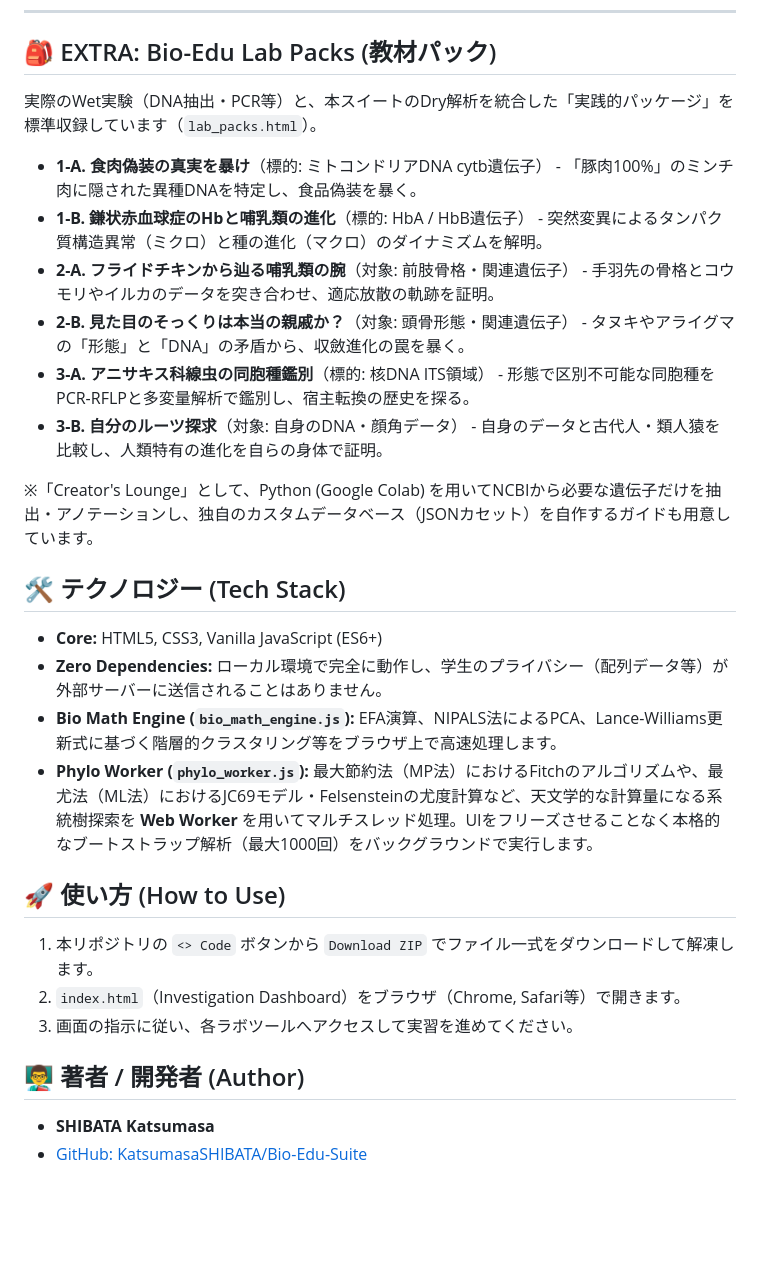
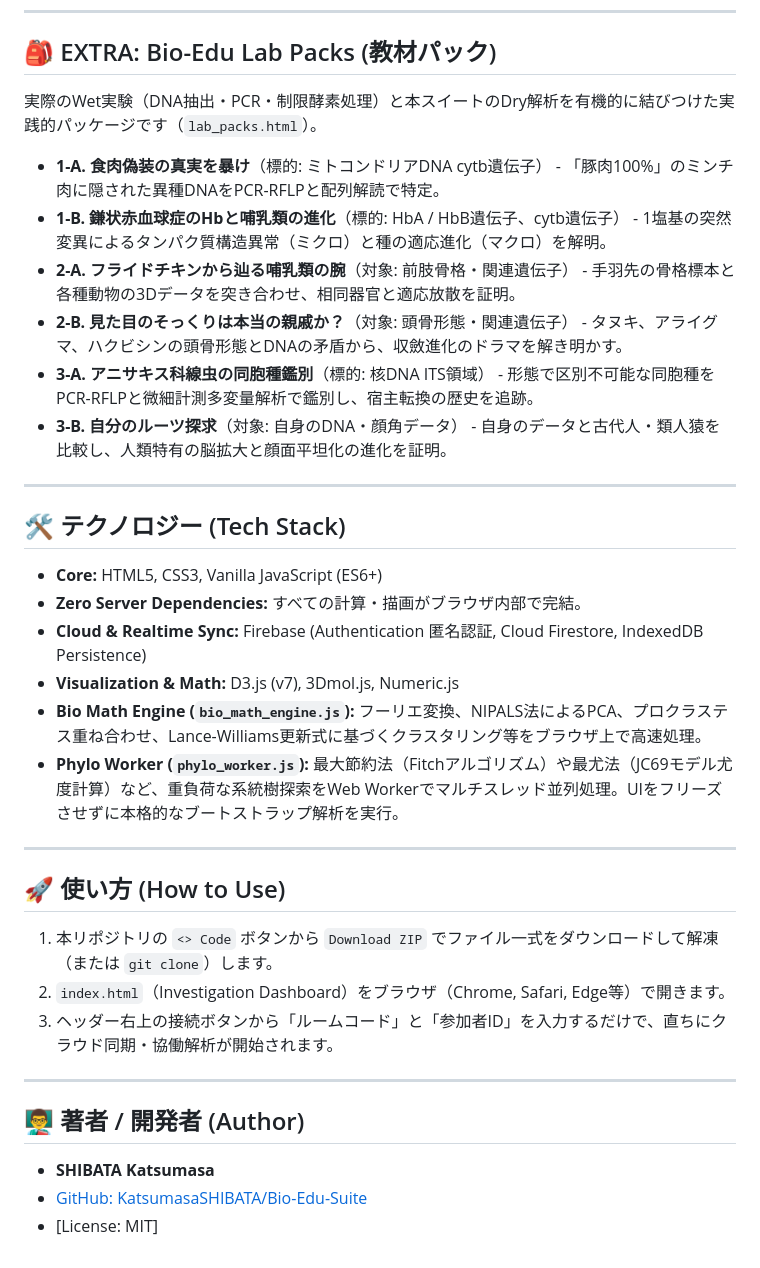
Before and after one commit to KatsumasaSHIBATA/Bio-Edu-Suite, a Markdown page: README.md, the part around one of its changes. GitHub-like rendering; blank space fills up the shorter version.

```diff
--- a/README.md
+++ b/README.md
@@ -63,28 +85,35 @@ DNA配列の増幅（PCR）から、系統樹作成、形態測定（EFA）、
 ---
 
 ## 🎒 EXTRA: Bio-Edu Lab Packs (教材パック)
-実際のWet実験（DNA抽出・PCR等）と、本スイートのDry解析を統合した「実践的パッケージ」を標準収録しています（`lab_packs.html`）。
+実際のWet実験（DNA抽出・PCR・制限酵素処理）と本スイートのDry解析を有機的に結びつけた実践的パッケージです（`lab_packs.html`）。
 
-* **1-A. 食肉偽装の真実を暴け**（標的: ミトコンドリアDNA cytb遺伝子） - 「豚肉100%」のミンチ肉に隠された異種DNAを特定し、食品偽装を暴く。
-* **1-B. 鎌状赤血球症のHbと哺乳類の進化**（標的: HbA / HbB遺伝子） - 突然変異によるタンパク質構造異常（ミクロ）と種の進化（マクロ）のダイナミズムを解明。
-* **2-A. フライドチキンから辿る哺乳類の腕**（対象: 前肢骨格・関連遺伝子） - 手羽先の骨格とコウモリやイルカのデータを突き合わせ、適応放散の軌跡を証明。
-* **2-B. 見た目のそっくりは本当の親戚か？**（対象: 頭骨形態・関連遺伝子） - タヌキやアライグマの「形態」と「DNA」の矛盾から、収斂進化の罠を暴く。
-* **3-A. アニサキス科線虫の同胞種鑑別**（標的: 核DNA ITS領域） - 形態で区別不可能な同胞種をPCR-RFLPと多変量解析で鑑別し、宿主転換の歴史を探る。
-* **3-B. 自分のルーツ探求**（対象: 自身のDNA・顔角データ） - 自身のデータと古代人・類人猿を比較し、人類特有の進化を自らの身体で証明。
+* **1-A. 食肉偽装の真実を暴け**（標的: ミトコンドリアDNA cytb遺伝子） - 「豚肉100%」のミンチ肉に隠された異種DNAをPCR-RFLPと配列解読で特定。
+* **1-B. 鎌状赤血球症のHbと哺乳類の進化**（標的: HbA / HbB遺伝子、cytb遺伝子） - 1塩基の突然変異によるタンパク質構造異常（ミクロ）と種の適応進化（マクロ）を解明。
+* **2-A. フライドチキンから辿る哺乳類の腕**（対象: 前肢骨格・関連遺伝子） - 手羽先の骨格標本と各種動物の3Dデータを突き合わせ、相同器官と適応放散を証明。
+* **2-B. 見た目のそっくりは本当の親戚か？**（対象: 頭骨形態・関連遺伝子） - タヌキ、アライグマ、ハクビシンの頭骨形態とDNAの矛盾から、収斂進化のドラマを解き明かす。
+* **3-A. アニサキス科線虫の同胞種鑑別**（標的: 核DNA ITS領域） - 形態で区別不可能な同胞種をPCR-RFLPと微細計測多変量解析で鑑別し、宿主転換の歴史を追跡。
+* **3-B. 自分のルーツ探求**（対象: 自身のDNA・顔角データ） - 自身のデータと古代人・類人猿を比較し、人類特有の脳拡大と顔面平坦化の進化を証明。
 
-※「Creator's Lounge」として、Python (Google Colab) を用いてNCBIから必要な遺伝子だけを抽出・アノテーションし、独自のカスタムデータベース（JSONカセット）を自作するガイドも用意しています。
+---
 
 ## 🛠️ テクノロジー (Tech Stack)
 * **Core:** HTML5, CSS3, Vanilla JavaScript (ES6+)
-* **Zero Dependencies:** ローカル環境で完全に動作し、学生のプライバシー（配列データ等）が外部サーバーに送信されることはありません。
-* **Bio Math Engine (`bio_math_engine.js`):** EFA演算、NIPALS法によるPCA、Lance-Williams更新式に基づく階層的クラスタリング等をブラウザ上で高速処理します。
-* **Phylo Worker (`phylo_worker.js`):** 最大節約法（MP法）におけるFitchのアルゴリズムや、最尤法（ML法）におけるJC69モデル・Felsensteinの尤度計算など、天文学的な計算量になる系統樹探索を **Web Worker** を用いてマルチスレッド処理。UIをフリーズさせることなく本格的なブートストラップ解析（最大1000回）をバックグラウンドで実行します。
+* **Zero Server Dependencies:** すべての計算・描画がブラウザ内部で完結。
+* **Cloud & Realtime Sync:** Firebase (Authentication 匿名認証, Cloud Firestore, IndexedDB Persistence)
+* **Visualization & Math:** D3.js (v7), 3Dmol.js, Numeric.js
+* **Bio Math Engine (`bio_math_engine.js`):** フーリエ変換、NIPALS法によるPCA、プロクラステス重ね合わせ、Lance-Williams更新式に基づくクラスタリング等をブラウザ上で高速処理。
+* **Phylo Worker (`phylo_worker.js`):** 最大節約法（Fitchアルゴリズム）や最尤法（JC69モデル尤度計算）など、重負荷な系統樹探索をWeb Workerでマルチスレッド並列処理。UIをフリーズさせずに本格的なブートストラップ解析を実行。
+
+---
 
 ## 🚀 使い方 (How to Use)
-1. 本リポジトリの `<> Code` ボタンから `Download ZIP` でファイル一式をダウンロードして解凍します。
-2. `index.html`（Investigation Dashboard）をブラウザ（Chrome, Safari等）で開きます。
-3. 画面の指示に従い、各ラボツールへアクセスして実習を進めてください。
+1. 本リポジトリの `<> Code` ボタンから `Download ZIP` でファイル一式をダウンロードして解凍（または `git clone`）します。
+2. `index.html`（Investigation Dashboard）をブラウザ（Chrome, Safari, Edge等）で開きます。
+3. ヘッダー右上の接続ボタンから「ルームコード」と「参加者ID」を入力するだけで、直ちにクラウド同期・協働解析が開始されます。
+
+---
 
 ## 👨‍🏫 著者 / 開発者 (Author)
 - **SHIBATA Katsumasa**
 - [GitHub: KatsumasaSHIBATA/Bio-Edu-Suite](https://github.com/KatsumasaSHIBATA/Bio-Edu-Suite)
+- [License: MIT]
```
Also changed, not shown: other parts of README.md (+54 -32 lines).
